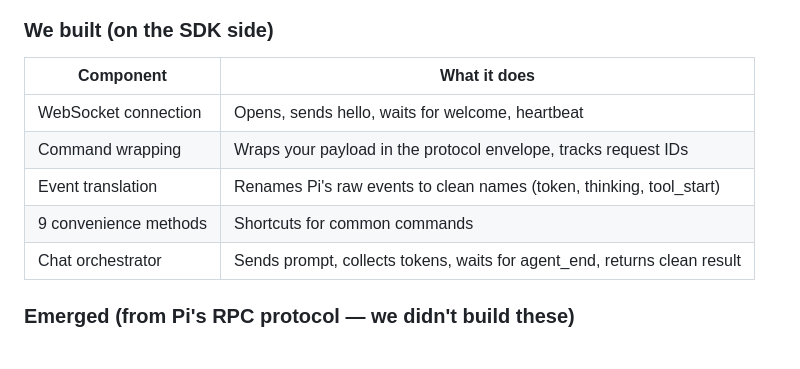
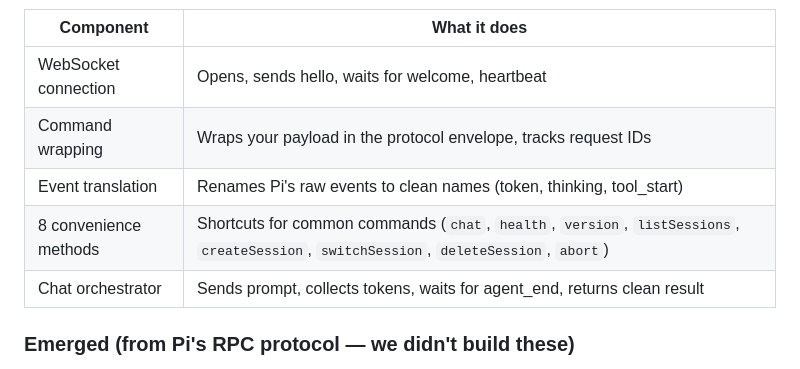
Before and after one commit to k3-2o/pi-remote, a Markdown page: docs/explanation/how-it-works.md, the part around the change. Drawn GitHub-style.

```diff
--- a/docs/explanation/how-it-works.md
+++ b/docs/explanation/how-it-works.md
@@ -77,7 +77,7 @@ This means:
 | WebSocket connection | Opens, sends hello, waits for welcome, heartbeat |
 | Command wrapping | Wraps your payload in the protocol envelope, tracks request IDs |
 | Event translation | Renames Pi's raw events to clean names (token, thinking, tool_start) |
-| 9 convenience methods | Shortcuts for common commands |
+| 8 convenience methods | Shortcuts for common commands (`chat`, `health`, `version`, `listSessions`, `createSession`, `switchSession`, `deleteSession`, `abort`) |
 | Chat orchestrator | Sends prompt, collects tokens, waits for agent_end, returns clean result |
 
 ### Emerged (from Pi's RPC protocol — we didn't build these)
```
Also changed, not shown: docs/how-to/discord-bot.md (+1 -1 lines), docs/reference/sdk.md (+1 -1 lines).
